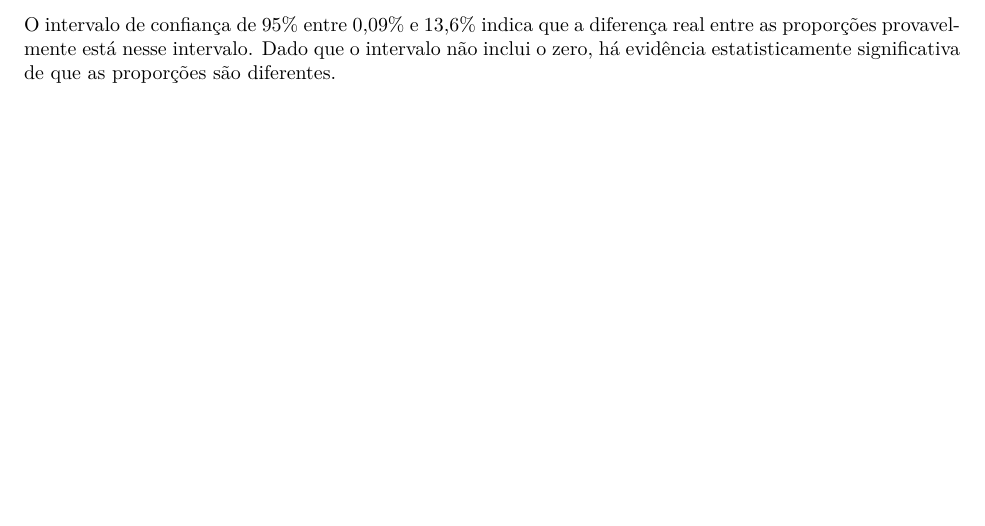
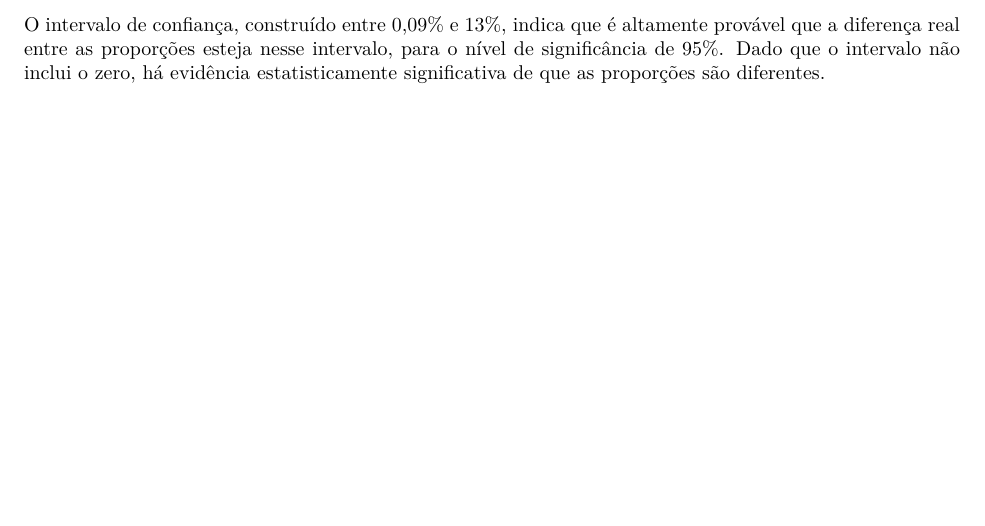
Before and after one commit to daviribeiro11drc/Trabalho_final_MQI, an R Markdown document (Trabalho_final_RMarkdown.Rmd): part of page 12 of 12, cut so that both start at the same text. The pictures show the output file Trabalho_final_RMarkdown.pdf that the author committed with the source.

Commit message:
ÚLTIMA REVISÃO do Trabalho final

````diff
--- a/Trabalho_final_RMarkdown.Rmd
+++ b/Trabalho_final_RMarkdown.Rmd
@@ -442,4 +442,4 @@ prop.test(
 )
 ```
 
-O intervalo de confiança de 95% entre 0,09% e 13,6% indica que a diferença real entre as proporções provavelmente está nesse intervalo. Dado que o intervalo não inclui o zero, há evidência estatisticamente significativa de que as proporções são diferentes.
+O intervalo de confiança, construído entre 0,09% e 13%, indica que é altamente provável que a diferença real entre as proporções esteja nesse intervalo, para o nível de significância de 95%. Dado que o intervalo não inclui o zero, há evidência estatisticamente significativa de que as proporções são diferentes.
````
Also changed, not shown: Trabalho_final_RMarkdown.pdf.
